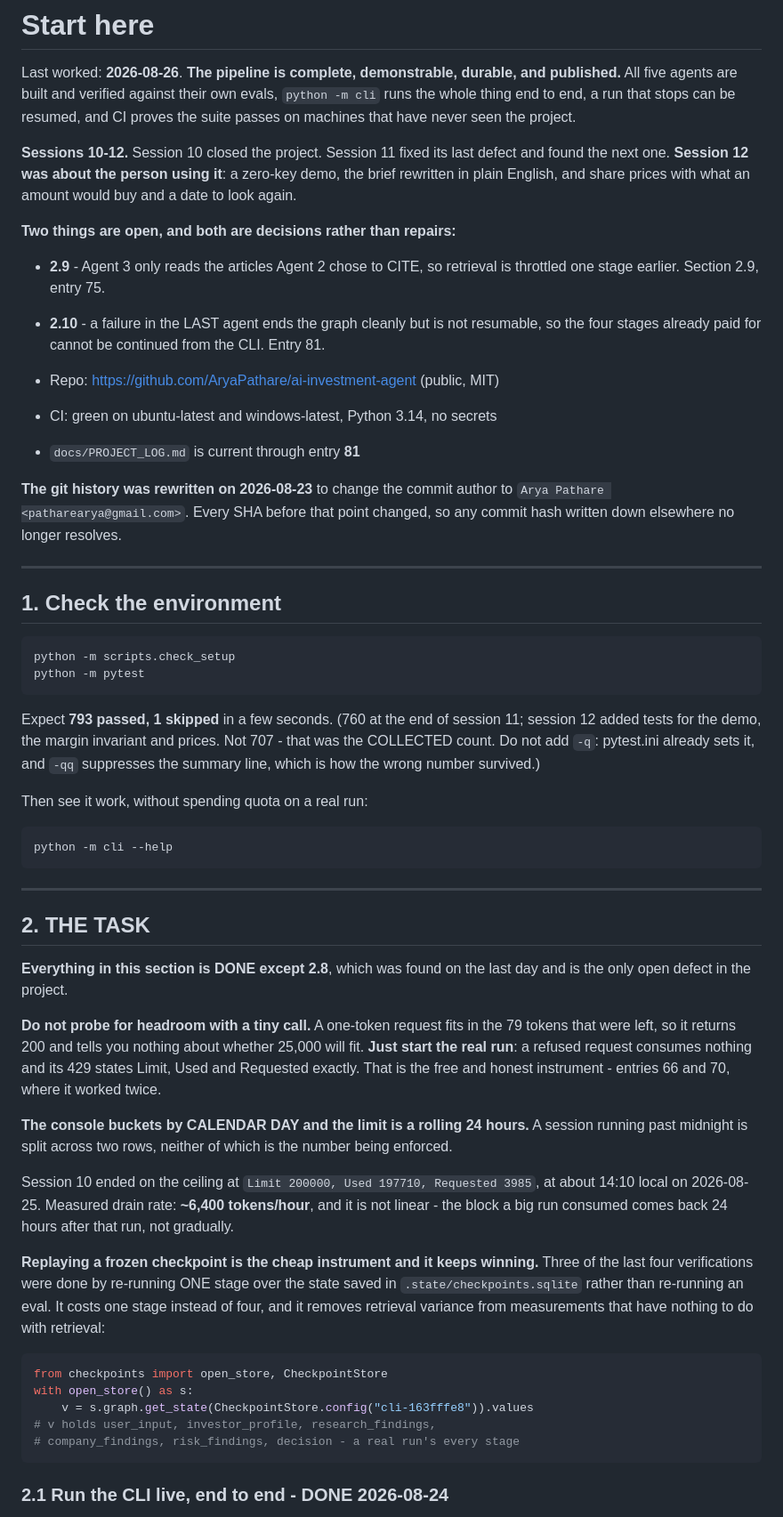
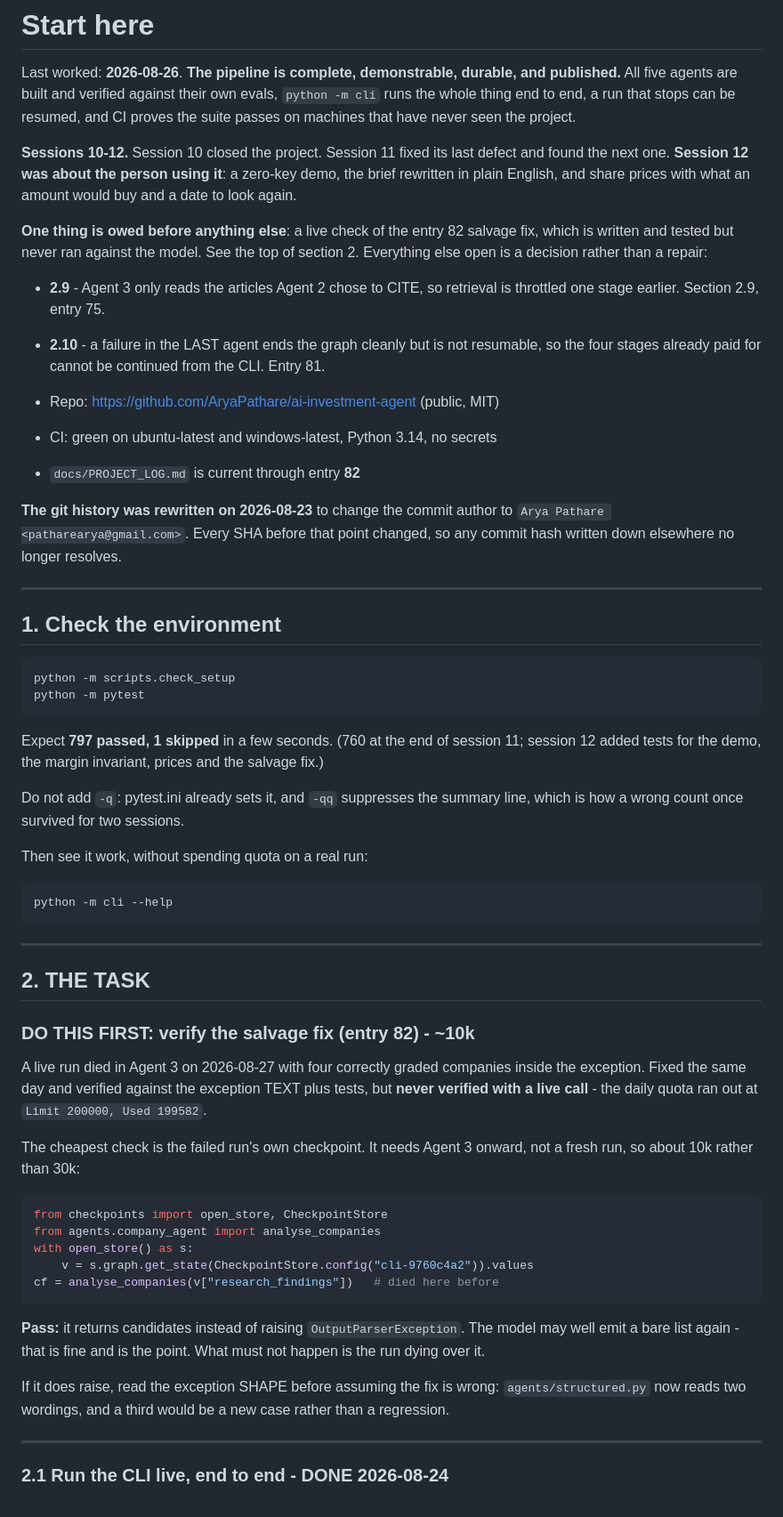
Before and after one commit to AryaPathare/ai-investment-agent, a Markdown page: NEXT_SESSION.md, the part around one of its changes. Shown at 89% size. GitHub-like rendering.

Commit message:
Put tomorrow's first task at the top of the handoff
The entry 82 salvage fix is written, tested and verified against the
exception text from the run that failed, but it has never made a live
call - the daily quota ran out at Used 199582 in the attempt.

Recorded as the first thing to do, with the cheap way to check it:
replaying analyse_companies over cli-9760c4a2's checkpointed research
needs Agent 3 onward rather than a fresh run, about 10k instead of 30k.

Also noted what a PASS looks like, because it is not "no bare list".
The model may well return one again; the point is that the run must
survive it. And what to check before calling a failure a regression -
structured.py now reads two exception wordings and a third would be a
new case.

````diff
--- a/NEXT_SESSION.md
+++ b/NEXT_SESSION.md
@@ -10,7 +10,9 @@ defect and found the next one. **Session 12 was about the person using it**:
 a zero-key demo, the brief rewritten in plain English, and share prices with
 what an amount would buy and a date to look again.
 
-**Two things are open, and both are decisions rather than repairs:**
+**One thing is owed before anything else**: a live check of the entry 82 salvage
+fix, which is written and tested but never ran against the model. See the top of
+section 2. Everything else open is a decision rather than a repair:
 
 - **2.9** - Agent 3 only reads the articles Agent 2 chose to CITE, so retrieval
   is throttled one stage earlier. Section 2.9, entry 75.
@@ -20,7 +22,7 @@ what an amount would buy and a date to look again.
 
 - Repo: <https://github.com/AryaPathare/ai-investment-agent> (public, MIT)
 - CI: green on ubuntu-latest and windows-latest, Python 3.14, no secrets
-- `docs/PROJECT_LOG.md` is current through entry **81**
+- `docs/PROJECT_LOG.md` is current through entry **82**
 
 **The git history was rewritten on 2026-08-23** to change the commit author to
 `Arya Pathare <patharearya@gmail.com>`. Every SHA before that point changed, so
@@ -35,10 +37,12 @@ python -m scripts.check_setup
 python -m pytest
 ```
 
-Expect **793 passed, 1 skipped** in a few seconds. (760 at the end of session
-11; session 12 added tests for the demo, the margin invariant and prices. Not 707 - that was the COLLECTED count. Do not add `-q`:
-pytest.ini already sets it, and `-qq` suppresses the summary line, which is how
-the wrong number survived.)
+Expect **797 passed, 1 skipped** in a few seconds. (760 at the end of session
+11; session 12 added tests for the demo, the margin invariant, prices and the
+salvage fix.)
+
+Do not add `-q`: pytest.ini already sets it, and `-qq` suppresses the summary
+line, which is how a wrong count once survived for two sessions.
 
 Then see it work, without spending quota on a real run:
 
@@ -50,37 +54,33 @@ python -m cli --help
 
 ## 2. THE TASK
 
-**Everything in this section is DONE except 2.8**, which was found on the last
-day and is the only open defect in the project.
+### DO THIS FIRST: verify the salvage fix (entry 82) - ~10k
 
-**Do not probe for headroom with a tiny call.** A one-token request fits in the
-79 tokens that were left, so it returns 200 and tells you nothing about whether
-25,000 will fit. **Just start the real run**: a refused request consumes nothing
-and its 429 states Limit, Used and Requested exactly. That is the free and
-honest instrument - entries 66 and 70, where it worked twice.
+A live run died in Agent 3 on 2026-08-27 with four correctly graded companies
+inside the exception. Fixed the same day and verified against the exception TEXT
+plus tests, but **never verified with a live call** - the daily quota ran out at
+`Limit 200000, Used 199582`.
 
-**The console buckets by CALENDAR DAY and the limit is a rolling 24 hours.** A
-session running past midnight is split across two rows, neither of which is the
-number being enforced.
-
-Session 10 ended on the ceiling at `Limit 200000, Used 197710, Requested 3985`,
-at about 14:10 local on 2026-08-25. Measured drain rate: **~6,400 tokens/hour**,
-and it is not linear - the block a big run consumed comes back 24 hours after
-that run, not gradually.
-
-**Replaying a frozen checkpoint is the cheap instrument and it keeps winning.**
-Three of the last four verifications were done by re-running ONE stage over the
-state saved in `.state/checkpoints.sqlite` rather than re-running an eval. It
-costs one stage instead of four, and it removes retrieval variance from
-measurements that have nothing to do with retrieval:
+The cheapest check is the failed run's own checkpoint. It needs Agent 3 onward,
+not a fresh run, so about 10k rather than 30k:
 
 ```python
 from checkpoints import open_store, CheckpointStore
+from agents.company_agent import analyse_companies
 with open_store() as s:
-    v = s.graph.get_state(CheckpointStore.config("cli-163fffe8")).values
-# v holds user_input, investor_profile, research_findings,
-# company_findings, risk_findings, decision - a real run's every stage
+    v = s.graph.get_state(CheckpointStore.config("cli-9760c4a2")).values
+cf = analyse_companies(v["research_findings"])   # died here before
 ```
+
+**Pass:** it returns candidates instead of raising `OutputParserException`. The
+model may well emit a bare list again - that is fine and is the point. What must
+not happen is the run dying over it.
+
+If it does raise, read the exception SHAPE before assuming the fix is wrong:
+`agents/structured.py` now reads two wordings, and a third would be a new case
+rather than a regression.
+
+---
 
 ### 2.1 Run the CLI live, end to end - **DONE 2026-08-24**
 
````
Also changed, not shown: other parts of NEXT_SESSION.md (+1 -1 lines).
